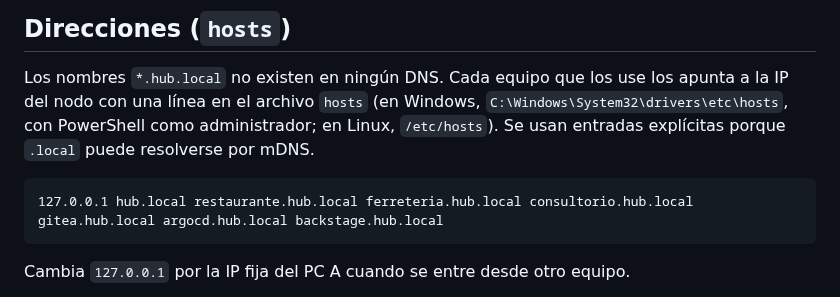
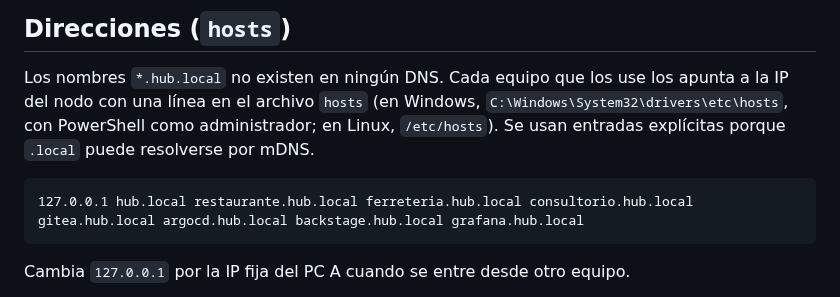
Before and after one commit to ngcddev/CloudOps, a Markdown page: gitops/README.md, the part around the change. Rendered like a GitHub page.

Commit message:
docs(008): agregar grafana.hub.local a la línea de hosts de gitops/README.md

````diff
--- a/gitops/README.md
+++ b/gitops/README.md
@@ -47,7 +47,7 @@ PowerShell como administrador; en Linux, `/etc/hosts`). Se usan entradas explíc
 puede resolverse por mDNS.
 
 ```
-127.0.0.1 hub.local restaurante.hub.local ferreteria.hub.local consultorio.hub.local gitea.hub.local argocd.hub.local backstage.hub.local
+127.0.0.1 hub.local restaurante.hub.local ferreteria.hub.local consultorio.hub.local gitea.hub.local argocd.hub.local backstage.hub.local grafana.hub.local
 ```
 
 Cambia `127.0.0.1` por la IP fija del PC A cuando se entre desde otro equipo.
````
